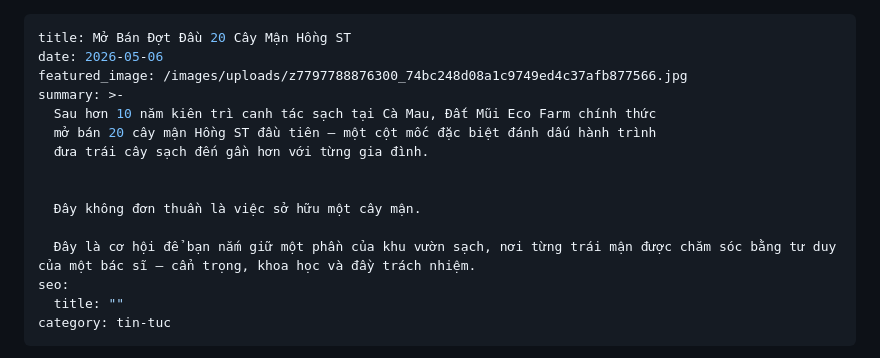
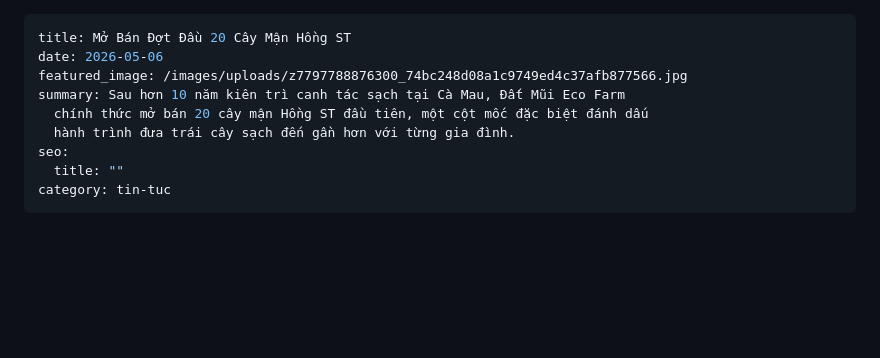
Before and after one commit to ebaykatherinetran-ops/datmuiecofarm, a Markdown page: _posts/2026-05-05-mở-bán-đợt-đầu-20-cây-mận-hồng-st.md, the part around the change. Drawn GitHub-style; blank space fills up the shorter version.

Commit message:
Update 📝 Blog & Tin tức “2026-05-05-mở-bán-đợt-đầu-20-cây-mận-hồng-st”

```diff
--- a/_posts/2026-05-05-mở-bán-đợt-đầu-20-cây-mận-hồng-st.md
+++ b/_posts/2026-05-05-mở-bán-đợt-đầu-20-cây-mận-hồng-st.md
@@ -2,15 +2,9 @@
 title: Mở Bán Đợt Đầu 20 Cây Mận Hồng ST
 date: 2026-05-06
 featured_image: /images/uploads/z7797788876300_74bc248d08a1c9749ed4c37afb877566.jpg
-summary: >-
-  Sau hơn 10 năm kiên trì canh tác sạch tại Cà Mau, Đất Mũi Eco Farm chính thức
-  mở bán 20 cây mận Hồng ST đầu tiên — một cột mốc đặc biệt đánh dấu hành trình
-  đưa trái cây sạch đến gần hơn với từng gia đình.
-
-
-  Đây không đơn thuần là việc sở hữu một cây mận.
-
-  Đây là cơ hội để bạn nắm giữ một phần của khu vườn sạch, nơi từng trái mận được chăm sóc bằng tư duy của một bác sĩ — cẩn trọng, khoa học và đầy trách nhiệm.
+summary: Sau hơn 10 năm kiên trì canh tác sạch tại Cà Mau, Đất Mũi Eco Farm
+  chính thức mở bán 20 cây mận Hồng ST đầu tiên, một cột mốc đặc biệt đánh dấu
+  hành trình đưa trái cây sạch đến gần hơn với từng gia đình.
 seo:
   title: ""
 category: tin-tuc
```
